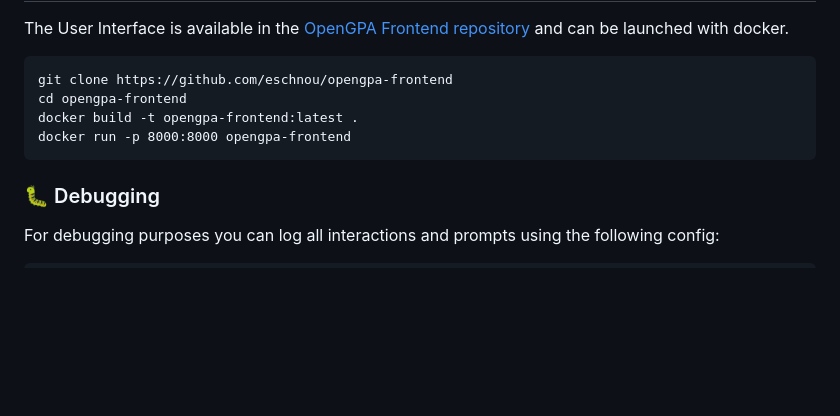
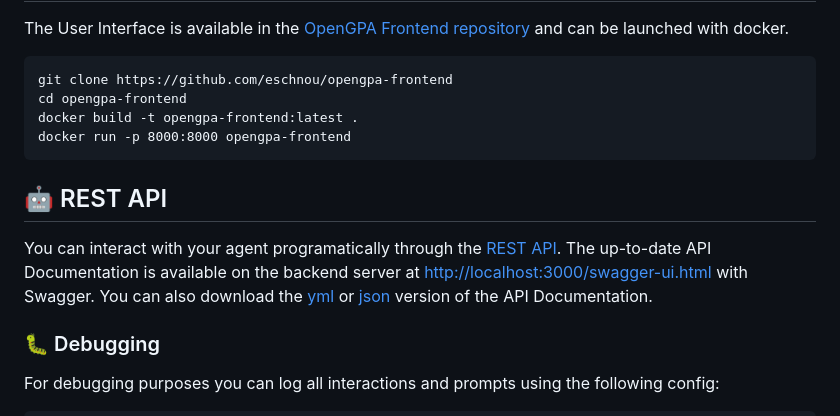
Before and after one commit to eschnou/OpenGPA, a Markdown page: README.md, the part around the change. Rendered like a GitHub page; blank space fills up the shorter version.

Commit message:
Added API documentation

````diff
--- a/README.md
+++ b/README.md
@@ -137,6 +137,14 @@ docker build -t opengpa-frontend:latest .
 docker run -p 8000:8000 opengpa-frontend
 ```
 
+## 🤖 REST API
+
+You can interact with your agent programatically through the [REST API](documentation/api.md). The up-to-date API Documentation
+is available on the backend server at [http://localhost:3000/swagger-ui.html](http://localhost:3000/swagger-ui.html)
+with Swagger. You can also download the [yml](http://localhost:3000/api-docs.yml) or [json](http://localhost:3000/api-docs)
+version of the API Documentation.
+
+
 ### 🐛 Debugging
 
 For debugging purposes you can log all interactions and prompts using the following config:
````
Also changed, not shown: documentation/api.md (added, +258 -0 lines).
